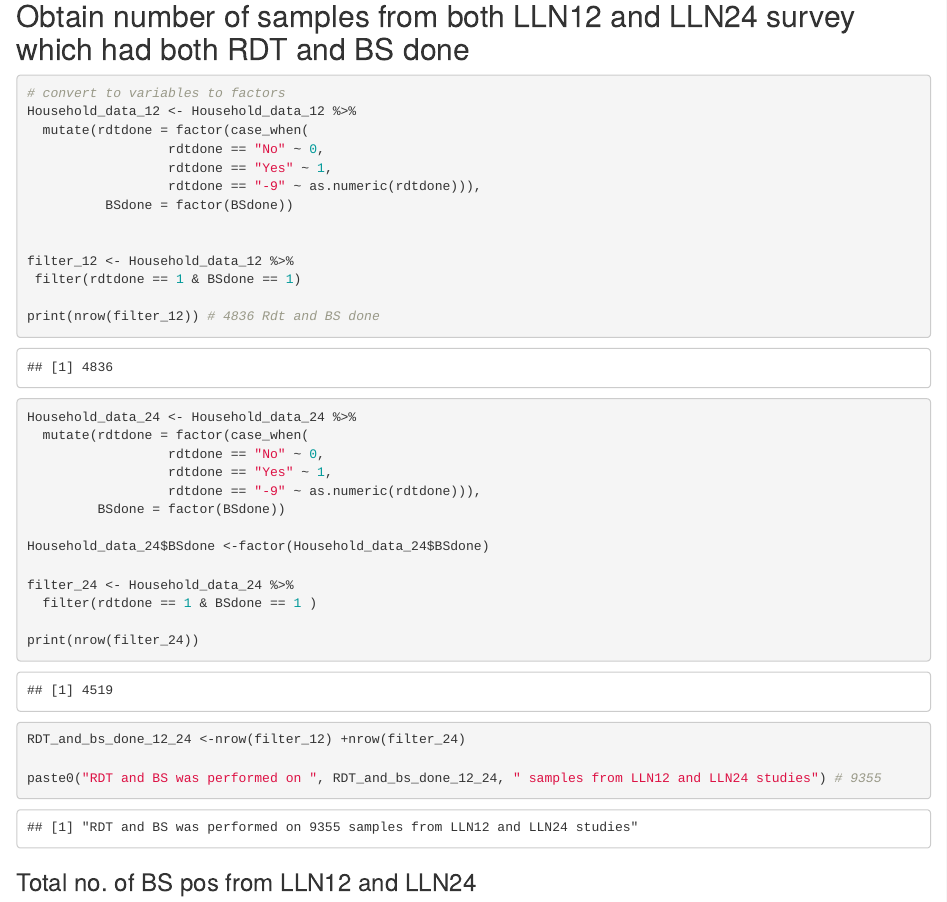
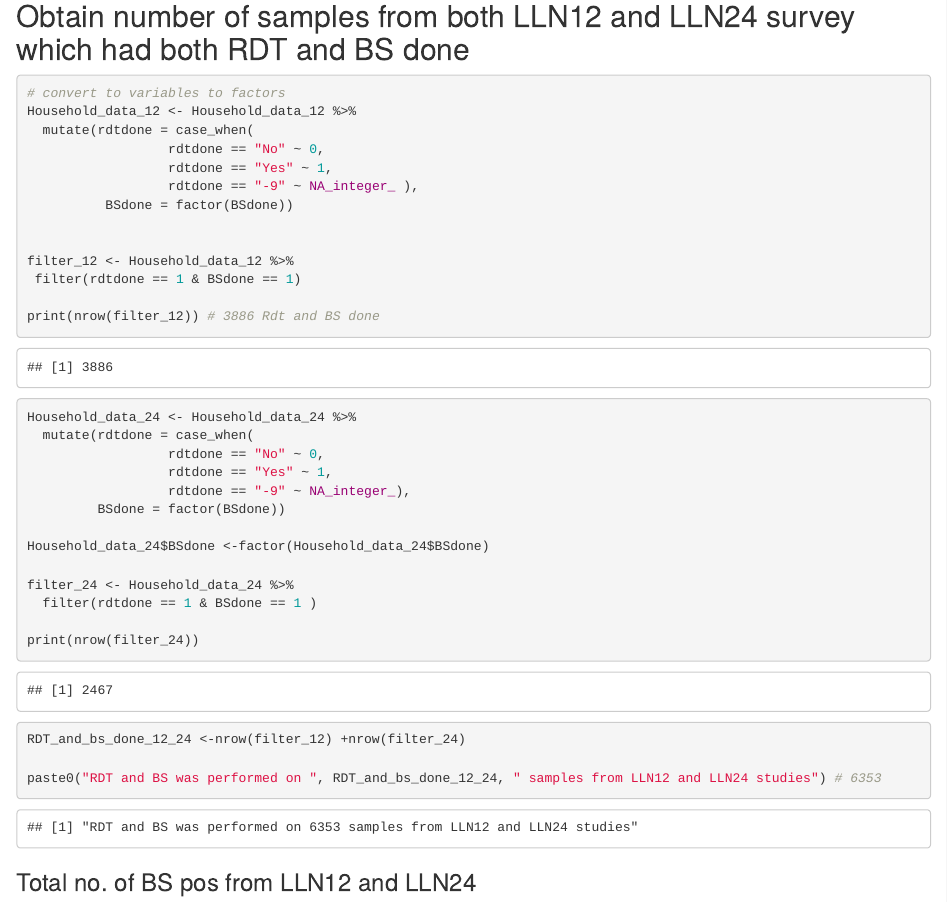
Before and after one commit to dkisakye/P.falciparum_HRP2_3_project, an R Markdown document (Selecting_dicordant_samples_and_creating_summary_tables_with_regions.Rmd): the page in a window 1100 px wide, from 6050 px down. The pictures show the output file Selecting_dicordant_samples_and_creating_summary_tables_with_regions.html that the author committed with the source, opened offline.

Commit message:
corrected typos in code

````diff
--- a/Selecting_dicordant_samples_and_creating_summary_tables_with_regions.Rmd
+++ b/Selecting_dicordant_samples_and_creating_summary_tables_with_regions.Rmd
@@ -251,24 +251,24 @@ row.names = "LN12 and 24"
 
 # convert to variables to factors
 Household_data_12 <- Household_data_12 %>%
-  mutate(rdtdone = factor(case_when(
+  mutate(rdtdone = case_when(
                   rdtdone == "No" ~ 0,
                   rdtdone == "Yes" ~ 1,
-                  rdtdone == "-9" ~ as.numeric(rdtdone))),
+                  rdtdone == "-9" ~ NA_integer_ ),
           BSdone = factor(BSdone))
 
 
 filter_12 <- Household_data_12 %>%
  filter(rdtdone == 1 & BSdone == 1)
 
-print(nrow(filter_12)) # 4836 Rdt and BS done
+print(nrow(filter_12)) # 3886 Rdt and BS done
 
 
 Household_data_24 <- Household_data_24 %>%
-  mutate(rdtdone = factor(case_when(
+  mutate(rdtdone = case_when(
                   rdtdone == "No" ~ 0,
                   rdtdone == "Yes" ~ 1,
-                  rdtdone == "-9" ~ as.numeric(rdtdone))),
+                  rdtdone == "-9" ~ NA_integer_),
          BSdone = factor(BSdone))
 
 Household_data_24$BSdone <-factor(Household_data_24$BSdone)
@@ -280,7 +280,7 @@ print(nrow(filter_24))
 
 RDT_and_bs_done_12_24 <-nrow(filter_12) +nrow(filter_24)
 
-paste0("RDT and BS was performed on ", RDT_and_bs_done_12_24, " samples from LLN12 and LLN24 studies") # 9355
+paste0("RDT and BS was performed on ", RDT_and_bs_done_12_24, " samples from LLN12 and LLN24 studies") # 6353
 ```
 
 ### Total no. of BS pos  from LLN12 and LLN24
````
Also changed, not shown: Selecting_dicordant_samples_and_creating_summary_tables_with_regions.html.
